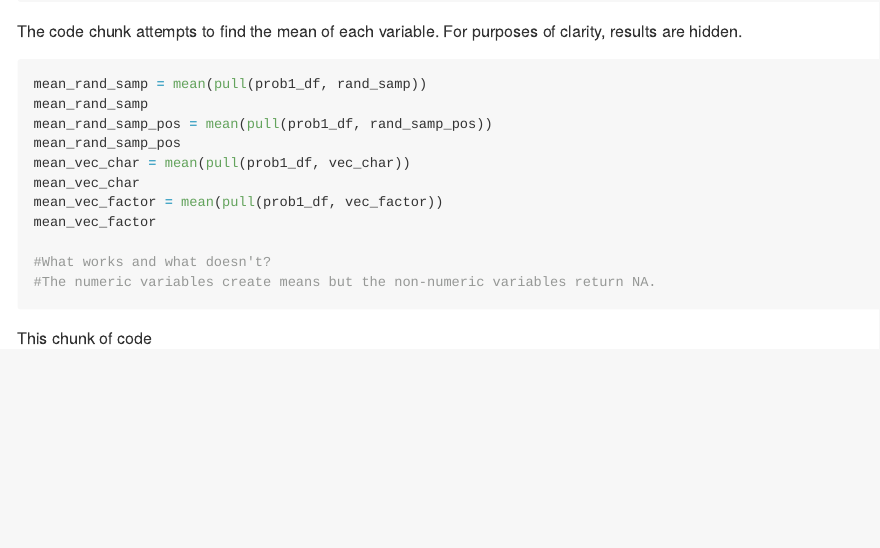
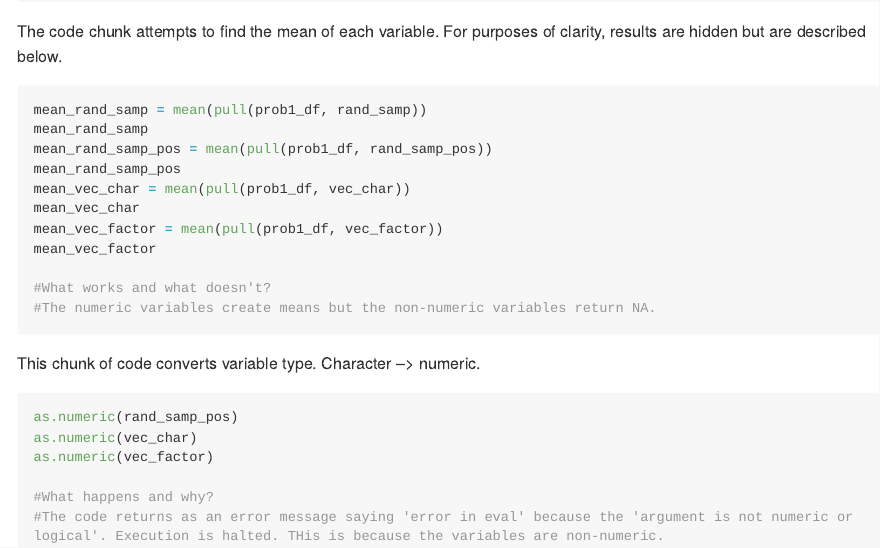
Before and after one commit to kaileyrsvd/p8105_hw1_kpr2118, an R Markdown document (p8105_hw1_2118.Rmd): the page in a window 1100 px wide, from 1170 px down. The pictures show the output file p8105_hw1_2118.md that the author committed with the source, drawn offline in the style of GitHub; long lines of code are wrapped.

Commit message:
Attempt to convert variables into numeric type.

````diff
--- a/p8105_hw1_2118.Rmd
+++ b/p8105_hw1_2118.Rmd
@@ -23,7 +23,7 @@ prob1_df = tibble(
 prob1_df
 ```
 
-The code chunk attempts to find the mean of each variable. For purposes of clarity, results are hidden.
+The code chunk attempts to find the mean of each variable. For purposes of clarity, results are hidden but are described below.
 
 ```{r Variable_Means, results='hide', message=FALSE, warning=FALSE}
 mean_rand_samp = mean(pull(prob1_df, rand_samp))
@@ -39,4 +39,13 @@ mean_vec_factor
 #The numeric variables create means but the non-numeric variables return NA.
 ```
 
-This chunk of code
+This chunk of code converts variable type. Character --> numeric.
+
+```{r Variable_type_convert, eval=FALSE}
+as.numeric(rand_samp_pos)
+as.numeric(vec_char)
+as.numeric(vec_factor)
+
+#What happens and why?
+#The code returns as an error message saying 'error in eval' because the 'argument is not numeric or logical'. Execution is halted. THis is because the variables are non-numeric.
+```
````
Also changed, not shown: p8105_hw1_2118.md.
